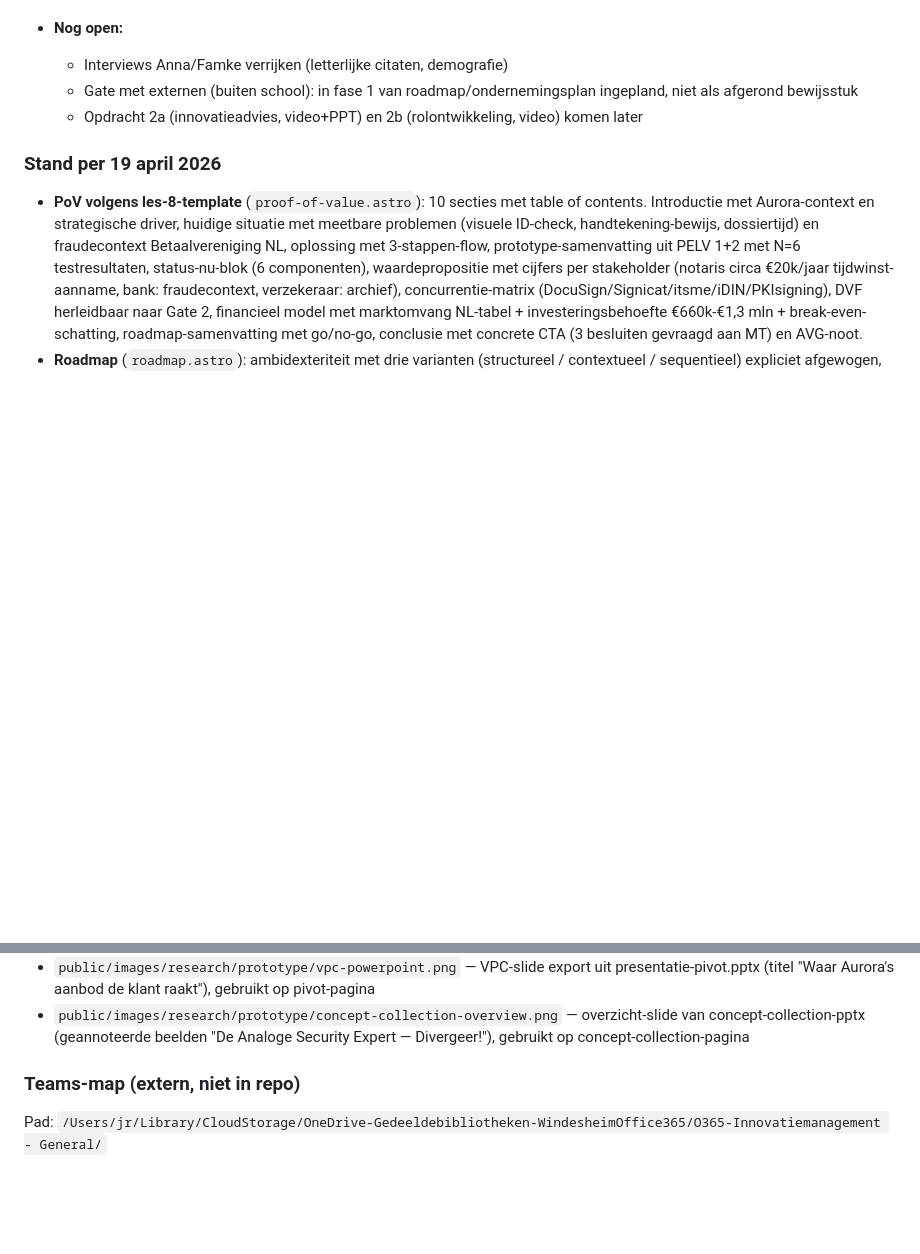
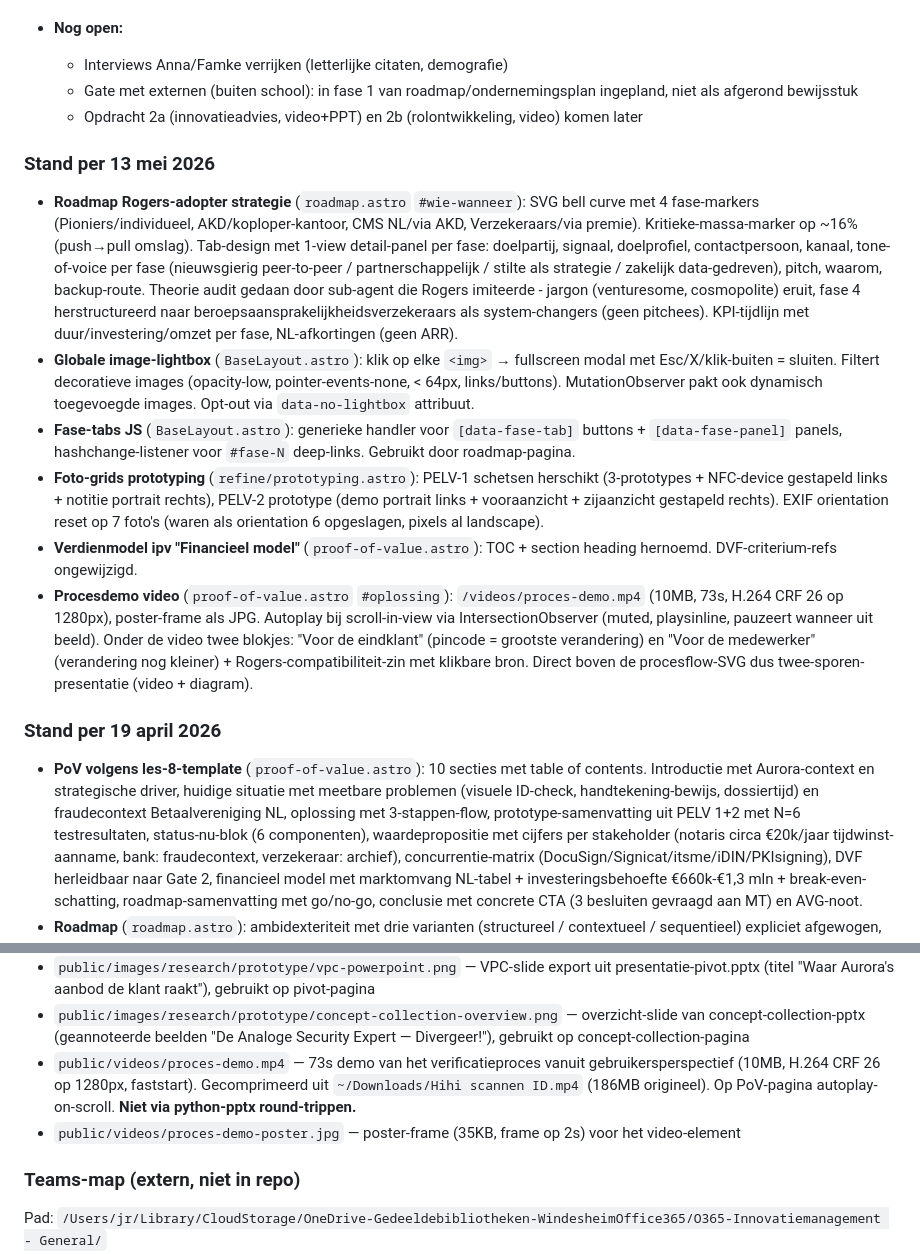
Before and after one commit to jrbouwman/aurora-portfolio, a Markdown page: CLAUDE.md, 2 parts joined by grey strips. Rendered like a GitHub page; blank space fills up the shorter version.

Commit message:
CLAUDE.md: stand per 13 mei 2026 (roadmap-Rogers + lightbox + procesdemo-video)
Co-Authored-By: Claude Opus 4.7 (1M context) <noreply@anthropic.com>

```diff
--- a/CLAUDE.md
+++ b/CLAUDE.md
@@ -233,6 +233,14 @@ media/                                # Originele bronbestanden (niet op de webs
   - Gate met externen (buiten school): in fase 1 van roadmap/ondernemingsplan ingepland, niet als afgerond bewijsstuk
   - Opdracht 2a (innovatieadvies, video+PPT) en 2b (rolontwikkeling, video) komen later
 
+### Stand per 13 mei 2026
+- **Roadmap Rogers-adopter strategie** (`roadmap.astro` `#wie-wanneer`): SVG bell curve met 4 fase-markers (Pioniers/individueel, AKD/koploper-kantoor, CMS NL/via AKD, Verzekeraars/via premie). Kritieke-massa-marker op ~16% (push→pull omslag). Tab-design met 1-view detail-panel per fase: doelpartij, signaal, doelprofiel, contactpersoon, kanaal, tone-of-voice per fase (nieuwsgierig peer-to-peer / partnerschappelijk / stilte als strategie / zakelijk data-gedreven), pitch, waarom, backup-route. Theorie audit gedaan door sub-agent die Rogers imiteerde - jargon (venturesome, cosmopolite) eruit, fase 4 herstructureerd naar beroepsaansprakelijkheidsverzekeraars als system-changers (geen pitchees). KPI-tijdlijn met duur/investering/omzet per fase, NL-afkortingen (geen ARR).
+- **Globale image-lightbox** (`BaseLayout.astro`): klik op elke `<img>` → fullscreen modal met Esc/X/klik-buiten = sluiten. Filtert decoratieve images (opacity-low, pointer-events-none, < 64px, links/buttons). MutationObserver pakt ook dynamisch toegevoegde images. Opt-out via `data-no-lightbox` attribuut.
+- **Fase-tabs JS** (`BaseLayout.astro`): generieke handler voor `[data-fase-tab]` buttons + `[data-fase-panel]` panels, hashchange-listener voor `#fase-N` deep-links. Gebruikt door roadmap-pagina.
+- **Foto-grids prototyping** (`refine/prototyping.astro`): PELV-1 schetsen herschikt (3-prototypes + NFC-device gestapeld links + notitie portrait rechts), PELV-2 prototype (demo portrait links + vooraanzicht + zijaanzicht gestapeld rechts). EXIF orientation reset op 7 foto's (waren als orientation 6 opgeslagen, pixels al landscape).
+- **Verdienmodel ipv "Financieel model"** (`proof-of-value.astro`): TOC + section heading hernoemd. DVF-criterium-refs ongewijzigd.
+- **Procesdemo video** (`proof-of-value.astro` `#oplossing`): `/videos/proces-demo.mp4` (10MB, 73s, H.264 CRF 26 op 1280px), poster-frame als JPG. Autoplay bij scroll-in-view via IntersectionObserver (muted, playsinline, pauzeert wanneer uit beeld). Onder de video twee blokjes: "Voor de eindklant" (pincode = grootste verandering) en "Voor de medewerker" (verandering nog kleiner) + Rogers-compatibiliteit-zin met klikbare bron. Direct boven de procesflow-SVG dus twee-sporen-presentatie (video + diagram).
+
 ### Stand per 19 april 2026
 - **PoV volgens les-8-template** (`proof-of-value.astro`): 10 secties met table of contents. Introductie met Aurora-context en strategische driver, huidige situatie met meetbare problemen (visuele ID-check, handtekening-bewijs, dossiertijd) en fraudecontext Betaalvereniging NL, oplossing met 3-stappen-flow, prototype-samenvatting uit PELV 1+2 met N=6 testresultaten, status-nu-blok (6 componenten), waardepropositie met cijfers per stakeholder (notaris circa €20k/jaar tijdwinst-aanname, bank: fraudecontext, verzekeraar: archief), concurrentie-matrix (DocuSign/Signicat/itsme/iDIN/PKIsigning), DVF herleidbaar naar Gate 2, financieel model met marktomvang NL-tabel + investeringsbehoefte €660k-€1,3 mln + break-even-schatting, roadmap-samenvatting met go/no-go, conclusie met concrete CTA (3 besluiten gevraagd aan MT) en AVG-noot.
 - **Roadmap** (`roadmap.astro`): ambidexteriteit met drie varianten (structureel / contextueel / sequentieel) expliciet afgewogen, per fase randvoorwaarden + go/no-go-criteria + budget, strategische sectorvolgorde (notaris → bank → verzekeraar) op basis van urgentie + bereikbaarheid (niet als Rogers-adopter-categorieen), Rogers' 5 adoptiefactoren realistischer ingeschat (compatibiliteit laag-gemiddeld).
@@ -340,6 +348,8 @@ De homepage is uitgebreid met een volledig structuurdocument voor de docent:
 - `public/images/moodboard/` — ~49 bestanden; niet meer gebruikt in website (files/captions matchten vaak niet, sword.jpg = diner, lego.jpg = kat, etc.). Alleen PowerPoint-overview gebruikt nu.
 - `public/images/research/prototype/vpc-powerpoint.png` — VPC-slide export uit presentatie-pivot.pptx (titel "Waar Aurora's aanbod de klant raakt"), gebruikt op pivot-pagina
 - `public/images/research/prototype/concept-collection-overview.png` — overzicht-slide van concept-collection-pptx (geannoteerde beelden "De Analoge Security Expert — Divergeer!"), gebruikt op concept-collection-pagina
+- `public/videos/proces-demo.mp4` — 73s demo van het verificatieproces vanuit gebruikersperspectief (10MB, H.264 CRF 26 op 1280px, faststart). Gecomprimeerd uit `~/Downloads/Hihi scannen ID.mp4` (186MB origineel). Op PoV-pagina autoplay-on-scroll. **Niet via python-pptx round-trippen.**
+- `public/videos/proces-demo-poster.jpg` — poster-frame (35KB, frame op 2s) voor het video-element
 
 ### Teams-map (extern, niet in repo)
 Pad: `/Users/jr/Library/CloudStorage/OneDrive-Gedeeldebibliotheken-WindesheimOffice365/O365-Innovatiemanagement - General/`
```
